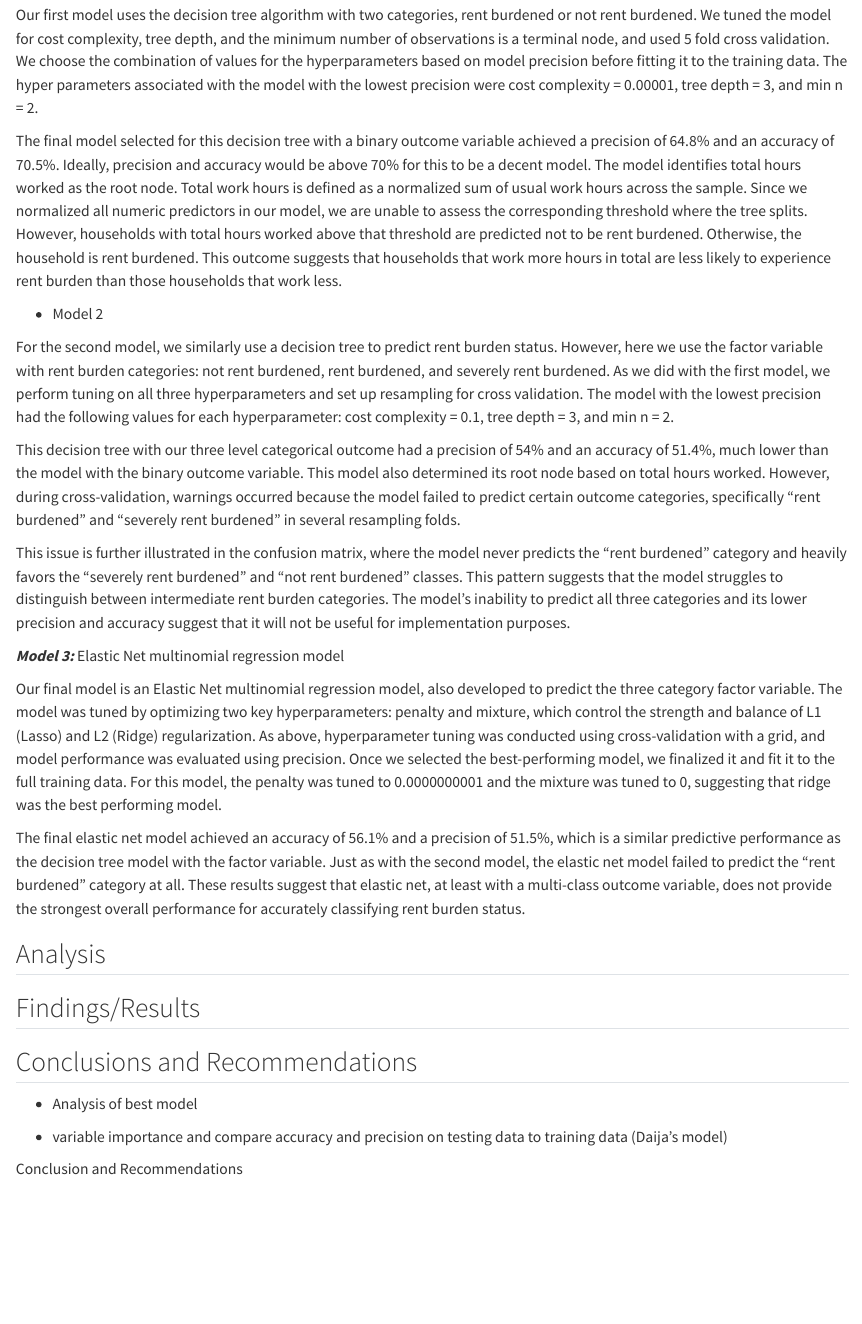
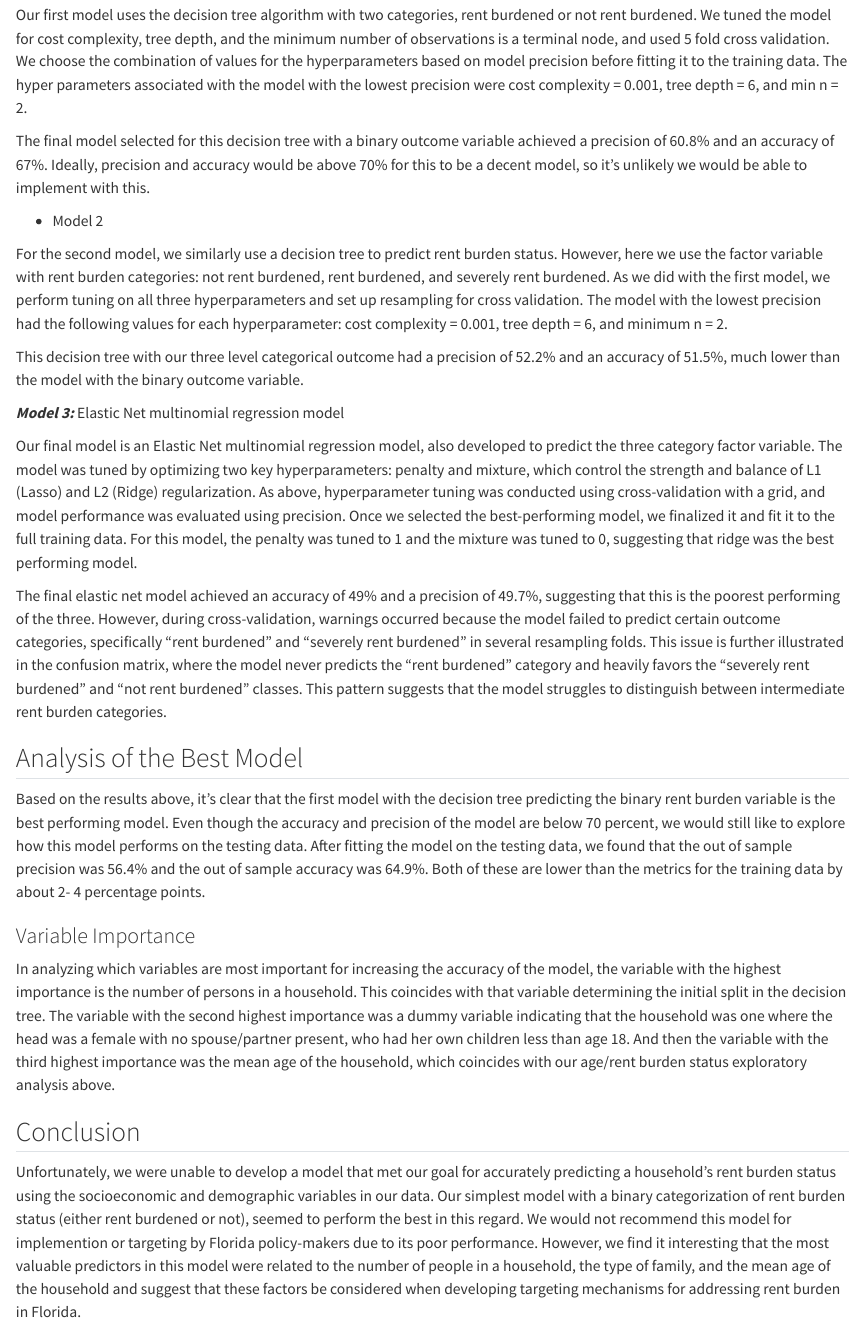
Before and after one commit to Fartunadan/Data-Science-Final-Project-, a Quarto document (final_project_writeup.qmd): the page in a window 1100 px wide, from 3130 px down. Rendered offline with R 4.5, knitr and Pandoc in place of Quarto, with nearby package versions; some code elsewhere in the file could not run offline.

Commit message:
finished with the narrative for the written deliverable

````diff
--- a/final_project_writeup.qmd
+++ b/final_project_writeup.qmd
@@ -162,9 +162,9 @@ The elastic net model combines L1 (lasso) and L2 (ridge) regularization to handl
 #insert confusion matrix png here
 ```
 
-Our first model uses the decision tree algorithm with two categories, rent burdened or not rent burdened. We tuned the model for cost complexity, tree depth, and the minimum number of observations is a terminal node, and used 5 fold cross validation. We choose the combination of values for the hyperparameters based on model precision before fitting it to the training data. The hyper parameters associated with the model with the lowest precision were cost complexity = 0.00001, tree depth = 3, and min n = 2.
+Our first model uses the decision tree algorithm with two categories, rent burdened or not rent burdened. We tuned the model for cost complexity, tree depth, and the minimum number of observations is a terminal node, and used 5 fold cross validation. We choose the combination of values for the hyperparameters based on model precision before fitting it to the training data. The hyper parameters associated with the model with the lowest precision were cost complexity = 0.001, tree depth = 6, and min n = 2.
 
-The final model selected for this decision tree with a binary outcome variable achieved a precision of 64.8% and an accuracy of 70.5%. Ideally, precision and accuracy would be above 70% for this to be a decent model. The model identifies total hours worked as the root node. Total work hours is defined as a normalized sum of usual work hours across the sample. Since we normalized all numeric predictors in our model, we are unable to assess the corresponding threshold where the tree splits. However, households with total hours worked above that threshold are predicted not to be rent burdened. Otherwise, the household is rent burdened. This outcome suggests that households that work more hours in total are less likely to experience rent burden than those households that work less.
+The final model selected for this decision tree with a binary outcome variable achieved a precision of 60.8% and an accuracy of 67%. Ideally, precision and accuracy would be above 70% for this to be a decent model, so it's unlikely we would be able to implement with this.
 
 ```{r}
 #insert decision tree here
@@ -176,12 +176,9 @@ The final model selected for this decision tree with a binary outcome variable a
 #insert confusion matrix png here
 ```
 
-For the second model, we similarly use a decision tree to predict rent burden status. However, here we use the factor variable with rent burden categories: not rent burdened, rent burdened, and severely rent burdened. As we did with the first model, we perform tuning on all three hyperparameters and set up resampling for cross validation. The model with the lowest precision had the following values for each hyperparameter: cost complexity = 0.1, tree depth = 3, and min n = 2.
+For the second model, we similarly use a decision tree to predict rent burden status. However, here we use the factor variable with rent burden categories: not rent burdened, rent burdened, and severely rent burdened. As we did with the first model, we perform tuning on all three hyperparameters and set up resampling for cross validation. The model with the lowest precision had the following values for each hyperparameter: cost complexity = 0.001, tree depth = 6, and minimum n = 2.
 
-This decision tree with our three level categorical outcome had a precision of 54% and an accuracy of 51.4%, much lower than the model with the binary outcome variable. This model also determined its root node based on total hours worked. However, during cross-validation, warnings occurred because the model failed to predict certain outcome categories, specifically “rent burdened” and “severely rent burdened” in several resampling folds.
-
-This issue is further illustrated in the confusion matrix, where the model never predicts the “rent burdened” category and heavily favors the “severely rent burdened” and “not rent burdened” classes. This pattern suggests that the model struggles to distinguish between intermediate rent burden categories. The model's inability to predict all three categories and its lower precision and accuracy suggest that it will not be useful for implementation purposes.
-
+This decision tree with our three level categorical outcome had a precision of 52.2% and an accuracy of 51.5%, much lower than the model with the binary outcome variable.
 
 ```{r}
 #insert decision tree here
@@ -193,22 +190,23 @@ This issue is further illustrated in the confusion matrix, where the model never
 #insert confusion matrix here
 ```
 
-Our final model is an Elastic Net multinomial regression model, also developed to predict the three category factor variable. The model was tuned by optimizing two key hyperparameters: penalty and mixture, which control the strength and balance of L1 (Lasso) and L2 (Ridge) regularization. As above, hyperparameter tuning was conducted using cross-validation with a grid, and model performance was evaluated using precision. Once we selected the best-performing model, we finalized it and fit it to the full training data. For this model, the penalty was tuned to 0.0000000001 and the mixture was tuned to 0, suggesting that ridge was the best performing model.
+Our final model is an Elastic Net multinomial regression model, also developed to predict the three category factor variable. The model was tuned by optimizing two key hyperparameters: penalty and mixture, which control the strength and balance of L1 (Lasso) and L2 (Ridge) regularization. As above, hyperparameter tuning was conducted using cross-validation with a grid, and model performance was evaluated using precision. Once we selected the best-performing model, we finalized it and fit it to the full training data. For this model, the penalty was tuned to 1 and the mixture was tuned to 0, suggesting that ridge was the best performing model.
 
-The final elastic net model achieved an accuracy of 56.1% and a precision of 51.5%, which is a similar predictive performance as the decision tree model with the factor variable. Just as with the second model, the elastic net model failed to predict the "rent burdened" category at all. These results suggest that elastic net, at least with a multi-class outcome variable, does not provide the strongest overall performance for accurately classifying rent burden status.
+The final elastic net model achieved an accuracy of 49% and a precision of 49.7%, suggesting that this is the poorest performing of the three. However, during cross-validation, warnings occurred because the model failed to predict certain outcome categories, specifically “rent burdened” and “severely rent burdened” in several resampling folds. This issue is further illustrated in the confusion matrix, where the model never predicts the “rent burdened” category and heavily favors the “severely rent burdened” and “not rent burdened” classes. This pattern suggests that the model struggles to distinguish between intermediate rent burden categories.
 
-## Analysis
+## Analysis of the Best Model
+
+Based on the results above, it's clear that the first model with the decision tree predicting the binary rent burden variable is the best performing model. Even though the accuracy and precision of the model are below 70 percent, we would still like to explore how this model performs on the testing data. After fitting the model on the testing data, we found that the out of sample precision was 56.4% and the out of sample accuracy was 64.9%. Both of these are lower than the metrics for the training data by about 2- 4 percentage points.
+
+### Variable Importance
+
+In analyzing which variables are most important for increasing the accuracy of the model, the variable with the highest importance is the number of persons in a household. This coincides with that variable determining the initial split in the decision tree. The variable with the second highest importance was a dummy variable indicating that the household was one where the head was a female with no spouse/partner present, who had her own children less than age 18. And then the variable with the third highest importance was the mean age of the household, which coincides with our age/rent burden status exploratory analysis above.
 
 ```{r}
 
 ```
 
-## Findings/Results
 
-## Conclusions and Recommendations
+## Conclusion
 
--   Analysis of best model
-
--   variable importance and compare accuracy and precision on testing data to training data (Daija's model)
-
-Conclusion and Recommendations
+Unfortunately, we were unable to develop a model that met our goal for accurately predicting a household's rent burden status using the socioeconomic and demographic variables in our data. Our simplest model with a binary categorization of rent burden status (either rent burdened or not), seemed to perform the best in this regard. We would not recommend this model for implemention or targeting by Florida policy-makers due to its poor performance. However, we find it interesting that the most valuable predictors in this model were related to the number of people in a household, the type of family, and the mean age of the household and suggest that these factors be considered when developing targeting mechanisms for addressing rent burden in Florida.
````
